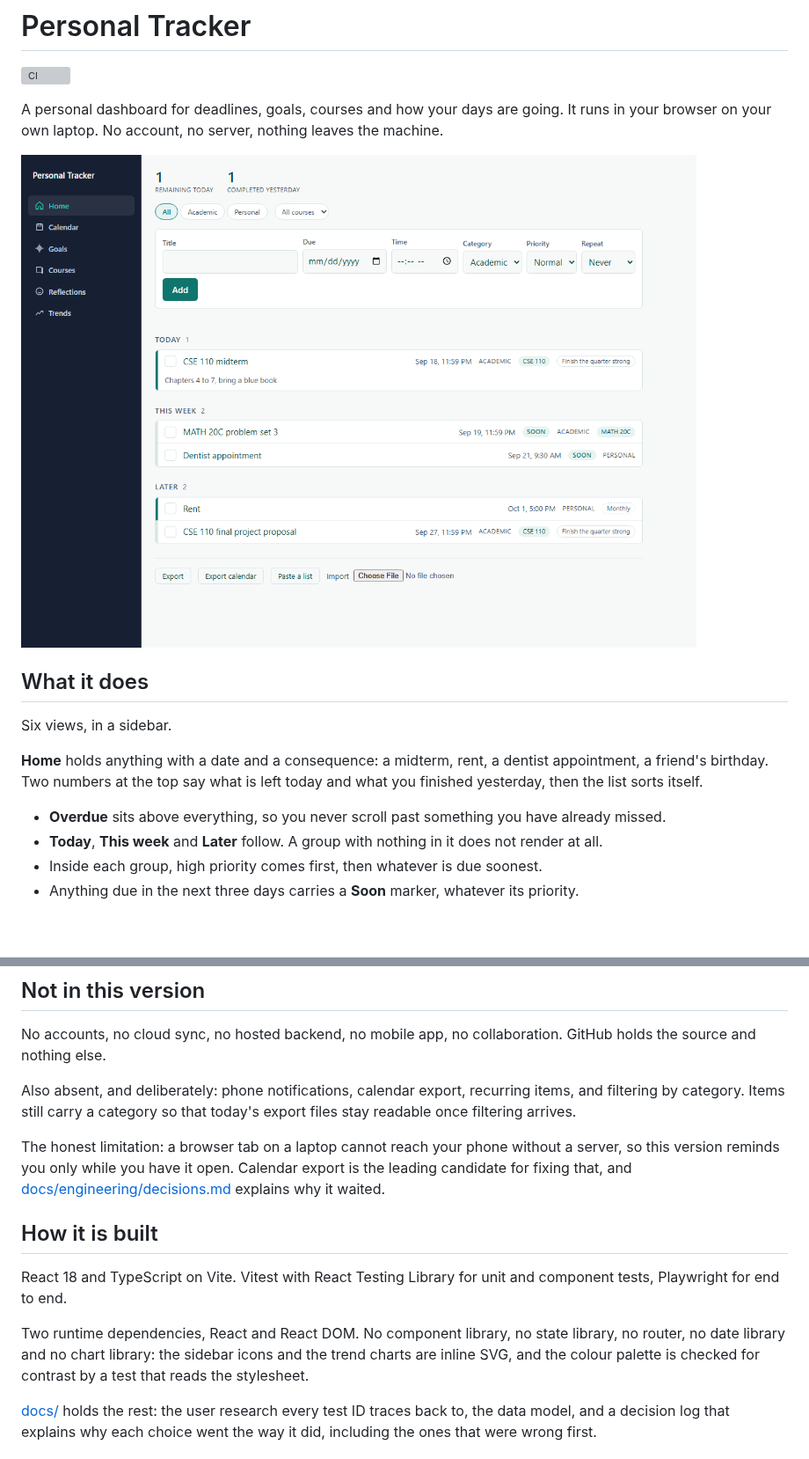
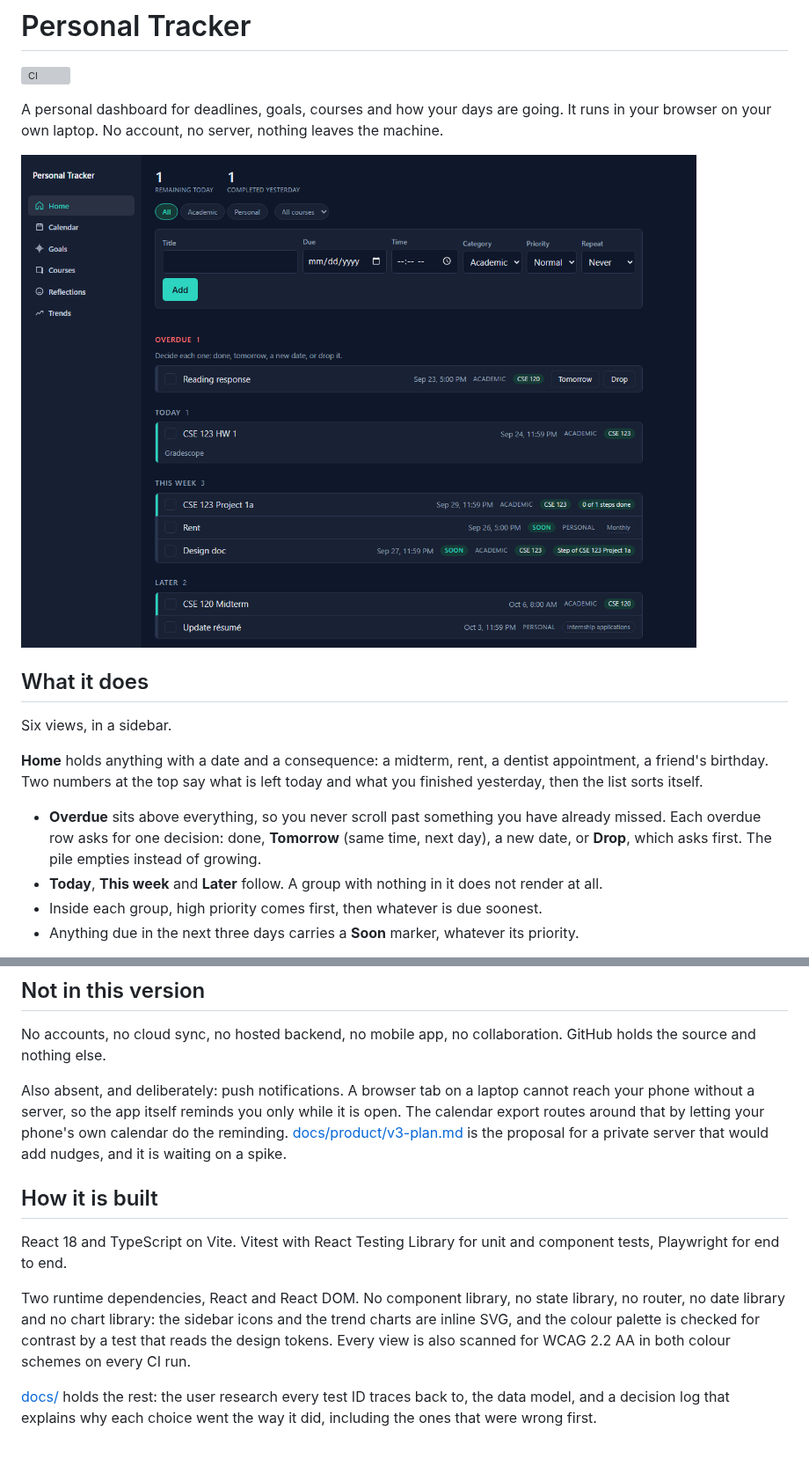
Before and after one commit to AdityaJadhav17/Personal-Tracker, a Markdown page: README.md, 2 parts joined by grey strips. Shown at 88% size. Drawn GitHub-style; pictures changed too: docs/screenshot.png; blank space fills up the shorter version; grey boxes are pictures that could not be loaded.

```diff
--- a/README.md
+++ b/README.md
@@ -17,7 +17,9 @@ dentist appointment, a friend's birthday. Two numbers at the top say what is
 left today and what you finished yesterday, then the list sorts itself.
 
 - **Overdue** sits above everything, so you never scroll past something you
-  have already missed.
+  have already missed. Each overdue row asks for one decision: done,
+  **Tomorrow** (same time, next day), a new date, or **Drop**, which asks first.
+  The pile empties instead of growing.
 - **Today**, **This week** and **Later** follow. A group with nothing in it does
   not render at all.
 - Inside each group, high priority comes first, then whatever is due soonest.
@@ -169,14 +196,12 @@ deadlines by accident.
 No accounts, no cloud sync, no hosted backend, no mobile app, no collaboration.
 GitHub holds the source and nothing else.
 
-Also absent, and deliberately: phone notifications, calendar export, recurring
-items, and filtering by category. Items still carry a category so that today's
-export files stay readable once filtering arrives.
-
-The honest limitation: a browser tab on a laptop cannot reach your phone without
-a server, so this version reminds you only while you have it open. Calendar
-export is the leading candidate for fixing that, and
-[docs/engineering/decisions.md](docs/engineering/decisions.md) explains why it waited.
+Also absent, and deliberately: push notifications. A browser tab on a laptop
+cannot reach your phone without a server, so the app itself reminds you only
+while it is open. The calendar export routes around that by letting your phone's
+own calendar do the reminding.
+[docs/product/v3-plan.md](docs/product/v3-plan.md) is the proposal for a private
+server that would add nudges, and it is waiting on a spike.
 
 ## How it is built
 
@@ -186,7 +211,8 @@ component tests, Playwright for end to end.
 Two runtime dependencies, React and React DOM. No component library, no state
 library, no router, no date library and no chart library: the sidebar icons and
 the trend charts are inline SVG, and the colour palette is checked for contrast
-by a test that reads the stylesheet.
+by a test that reads the design tokens. Every view is also scanned for WCAG 2.2
+AA in both colour schemes on every CI run.
 
 [docs/](docs/README.md) holds the rest: the user research every test ID traces
 back to, the data model, and a decision log that explains why each choice went
```
Also changed, not shown: other parts of README.md (+31 -6 lines), docs/engineering/security-audit.md (+30 -0 lines), docs/session-log.md (+40 -0 lines).
